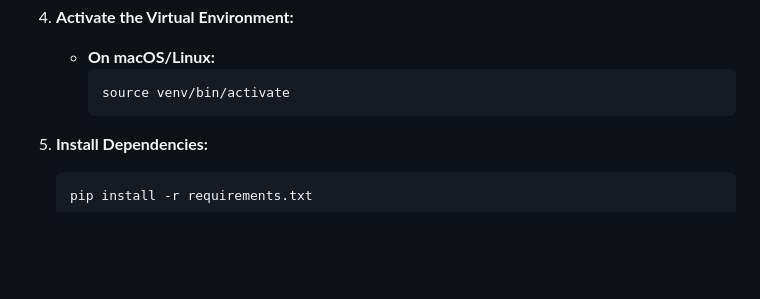
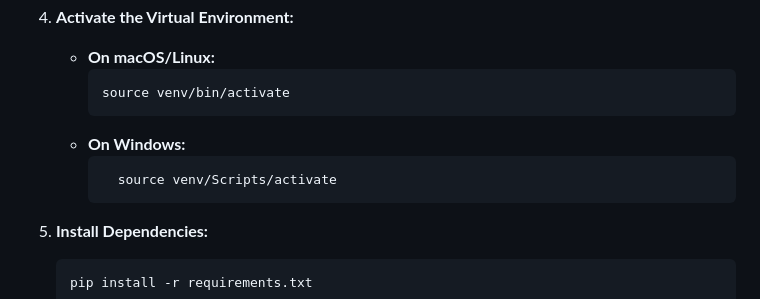
Before and after one commit to haohua13/blue-oasis-technical-assessment, a Markdown page: README.md, the part around the change. Rendered like a GitHub page; blank space fills up the shorter version.

Commit message:
Add Windows activation instructions for virtualenv
Added instructions for activating the virtual environment on Windows.

````diff
--- a/README.md
+++ b/README.md
@@ -22,6 +22,10 @@ Technical assessment using the ESC-50 dataset, with a simple web interface to ex
     *   **On macOS/Linux:**
         ```bash
         source venv/bin/activate
+        ```
+    * **On Windows:**
+      ```bash
+        source venv/Scripts/activate
         ```
 5.  **Install Dependencies:**
     ```bash
````
